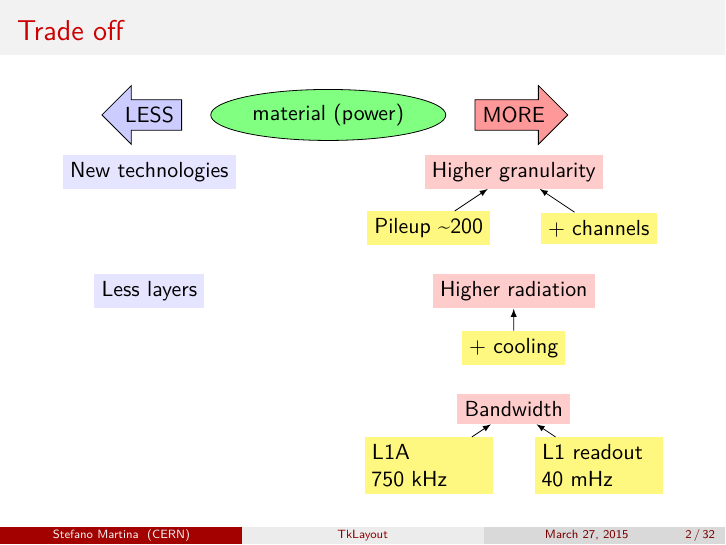
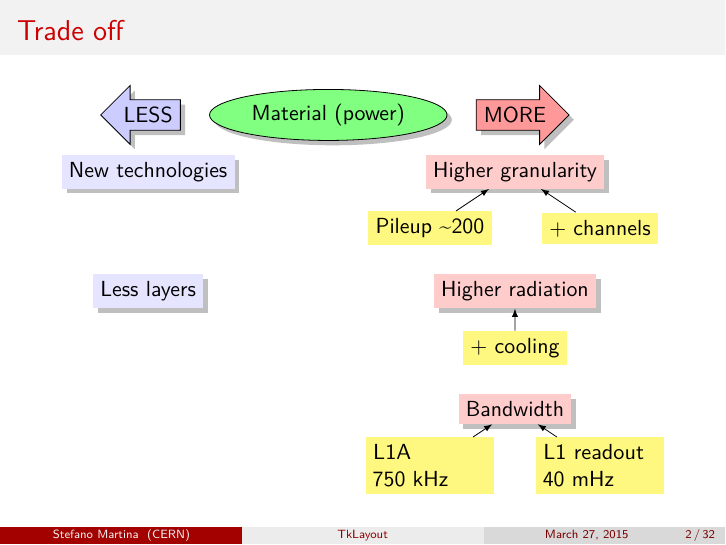
Before and after one commit to stefano-martina/tkLayoutSlides, LaTeX slides (20150327-coffee-seminar/20150327-coffee-seminar_Martina.tex): page 3 of 85 before the commit and page 10 of 92 after it. Compiled offline with pdfLaTeX.

Commit message:
Small graphical changes in coffee seminar slides

```diff
--- a/20150327-coffee-seminar/20150327-coffee-seminar_Martina.tex
+++ b/20150327-coffee-seminar/20150327-coffee-seminar_Martina.tex
@@ -250,27 +258,29 @@
   \begin{center}
     \begin{tikzpicture}[edge from parent/.style={draw,latex-}, level 1/.style={sibling distance=3cm}, level distance=1cm]
       %arrows
-      \node[powmat] (powmatn) at (0,0) {material (power)};
-      \node[arrowR] (mormat) at ($ (powmatn.east) + (0.5,0) $) {MORE};
-      \node[arrowL] (lessmat) at ($ (powmatn.west) - (0.5,0) $) {LESS};
+      \node[powmat] (powmatn) at (0,0) {Material (power)};
+      \onslide<2-> { \node[arrowR] (mormat) at ($ (powmatn.east) + (0.5,0) $) {MORE}; }
+      \onslide<5-> { \node[arrowL] (lessmat) at ($ (powmatn.west) - (0.5,0) $) {LESS}; }
 
+      \pause
       %under more
       \node[underboxr, below of=mormat] (higran) {Higher granularity}
       child { node[underunderbox] {Pileup \textasciitilde 200}}
       child { node[underunderbox] {+ channels}};
+      \pause
       \node[underboxr, below= 1.5cm of higran] (hirad) {Higher radiation}
 %      child { node {+ consumption}}
       child { node[underunderbox] {+ cooling}};
+      \pause
       \node[underboxr, below= 1.5cm of hirad] (band) {Bandwidth}
       child { node[underunderbox, text width=2cm] {L1A 750~kHz}}
       child { node[underunderbox, text width=2cm] {L1 readout 40~mHz}};
 
-      %under granularity
-
-
+      \pause
       %under less
       \node[underboxl, below of=lessmat] (newtec) {New technologies};
 %     child { node {Can affect performance} edge from parent[-latex]};
+      \pause
       \node[underboxl, below= 1.5cm of newtec] (lesslay) {Less layers};
     \end{tikzpicture}
   \end{center}
```
Also changed, not shown: 20150327-coffee-seminar/20150327-coffee-seminar_Martina.pdf, 20150327-coffee-seminar/20150327-coffee-seminar_Martina.tex (20 more changed lines). Lines whose indentation alone changed are shown as unchanged.
